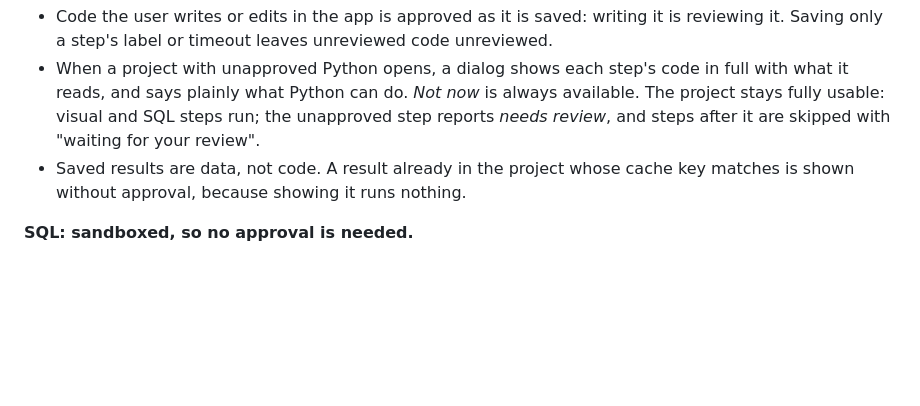
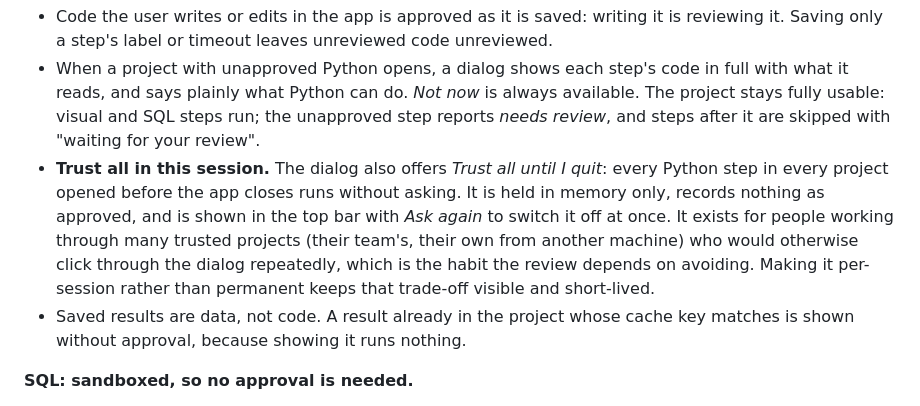
Before and after one commit to koee-works/VisualData, a Markdown page: docs/adr/0004-code-review-and-sandbox.md, the part around the change. GitHub-like rendering; blank space fills up the shorter version.

```diff
--- a/docs/adr/0004-code-review-and-sandbox.md
+++ b/docs/adr/0004-code-review-and-sandbox.md
@@ -17,6 +17,7 @@ The two kinds of code differ. Python cannot be contained by this app without an
 - Approvals are kept per user, outside every project (`~/.local/share/vda/approvals.json` on Linux, the platform's equivalent elsewhere, or `$VDA_APPROVALS`). A project cannot carry its own approvals, so copying a folder never copies trust. The file holds fingerprints and times only, never code.
 - Code the user writes or edits in the app is approved as it is saved: writing it is reviewing it. Saving only a step's label or timeout leaves unreviewed code unreviewed.
 - When a project with unapproved Python opens, a dialog shows each step's code in full with what it reads, and says plainly what Python can do. *Not now* is always available. The project stays fully usable: visual and SQL steps run; the unapproved step reports *needs review*, and steps after it are skipped with "waiting for your review".
+- **Trust all in this session.** The dialog also offers *Trust all until I quit*: every Python step in every project opened before the app closes runs without asking. It is held in memory only, records nothing as approved, and is shown in the top bar with *Ask again* to switch it off at once. It exists for people working through many trusted projects (their team's, their own from another machine) who would otherwise click through the dialog repeatedly, which is the habit the review depends on avoiding. Making it per-session rather than permanent keeps that trade-off visible and short-lived.
 - Saved results are data, not code. A result already in the project whose cache key matches is shown without approval, because showing it runs nothing.
 
 **SQL: sandboxed, so no approval is needed.**
```
Also changed, not shown: README.md (+1 -1 lines), STATUS.md (+2 -1 lines), docs/screenshots/0-review.png, 13 other files.
